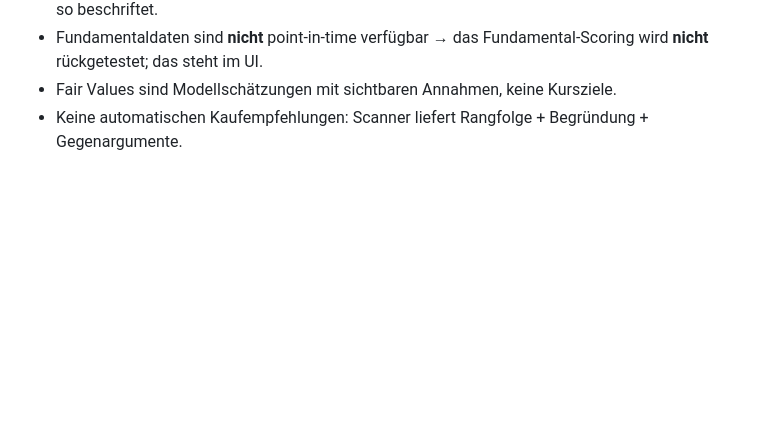
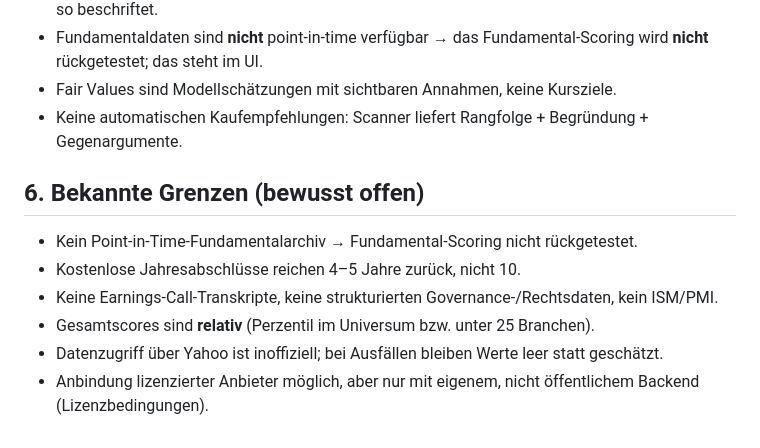
Before and after one commit to y6kyy2sdys-beep/TradeBot, a Markdown page: AUDIT.md, the part around one of its changes. Drawn GitHub-style; blank space fills up the shorter version.

```diff
--- a/AUDIT.md
+++ b/AUDIT.md
@@ -93,3 +93,11 @@ Kurs-/Rohstoff-Charts mit Zeitraumwahl, Suche mit Steckbrief, Depot & Favoriten,
 - Fundamentaldaten sind **nicht** point-in-time verfügbar → das Fundamental-Scoring wird **nicht** rückgetestet; das steht im UI.
 - Fair Values sind Modellschätzungen mit sichtbaren Annahmen, keine Kursziele.
 - Keine automatischen Kaufempfehlungen: Scanner liefert Rangfolge + Begründung + Gegenargumente.
+
+## 6. Bekannte Grenzen (bewusst offen)
+- Kein Point-in-Time-Fundamentalarchiv → Fundamental-Scoring nicht rückgetestet.
+- Kostenlose Jahresabschlüsse reichen 4–5 Jahre zurück, nicht 10.
+- Keine Earnings-Call-Transkripte, keine strukturierten Governance-/Rechtsdaten, kein ISM/PMI.
+- Gesamtscores sind **relativ** (Perzentil im Universum bzw. unter 25 Branchen).
+- Datenzugriff über Yahoo ist inoffiziell; bei Ausfällen bleiben Werte leer statt geschätzt.
+- Anbindung lizenzierter Anbieter möglich, aber nur mit eigenem, nicht öffentlichem Backend (Lizenzbedingungen).
```
Also changed, not shown: other parts of AUDIT.md (+9 -9 lines).
